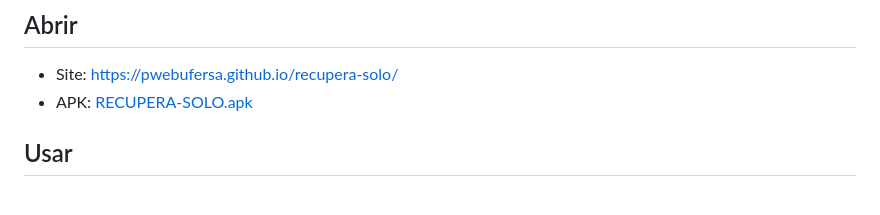
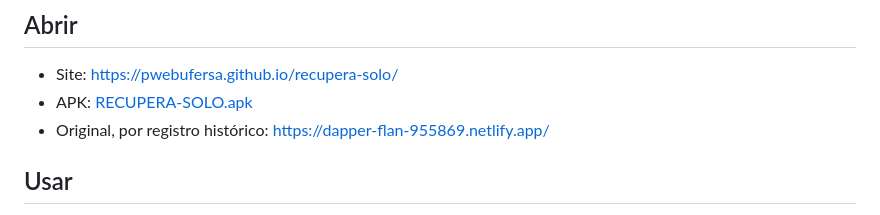
Before and after one commit to pwebufersa/recupera-solo, a Markdown page: README.md, the part around the change. Rendered like a GitHub page.

Commit message:
Registra o endereco original do Netlify

```diff
--- a/README.md
+++ b/README.md
@@ -10,6 +10,7 @@ internet.
 
 - Site: <https://pwebufersa.github.io/recupera-solo/>
 - APK: [RECUPERA-SOLO.apk](https://github.com/pwebufersa/recupera-solo/raw/main/apk/RECUPERA-SOLO.apk)
+- Original, por registro histórico: <https://dapper-flan-955869.netlify.app/>
 
 ## Usar
 
```
